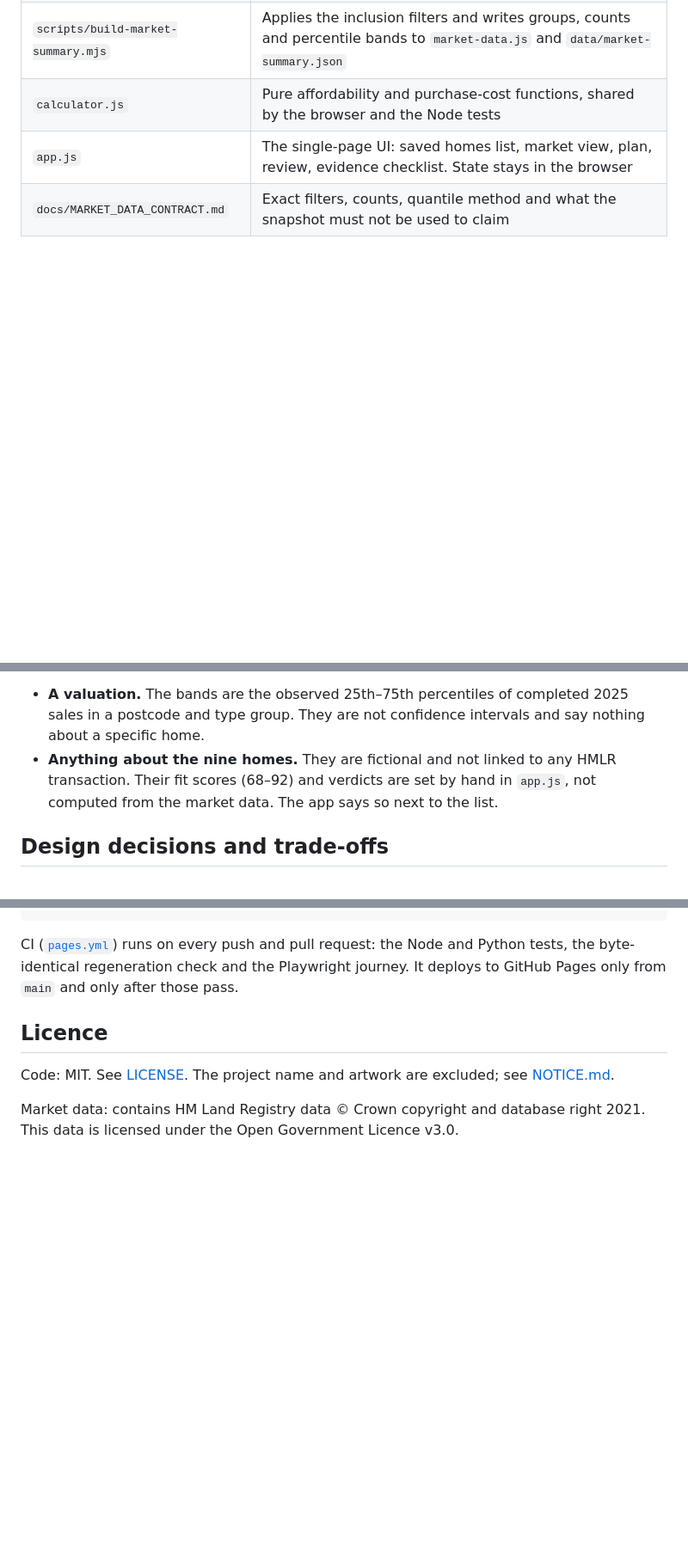
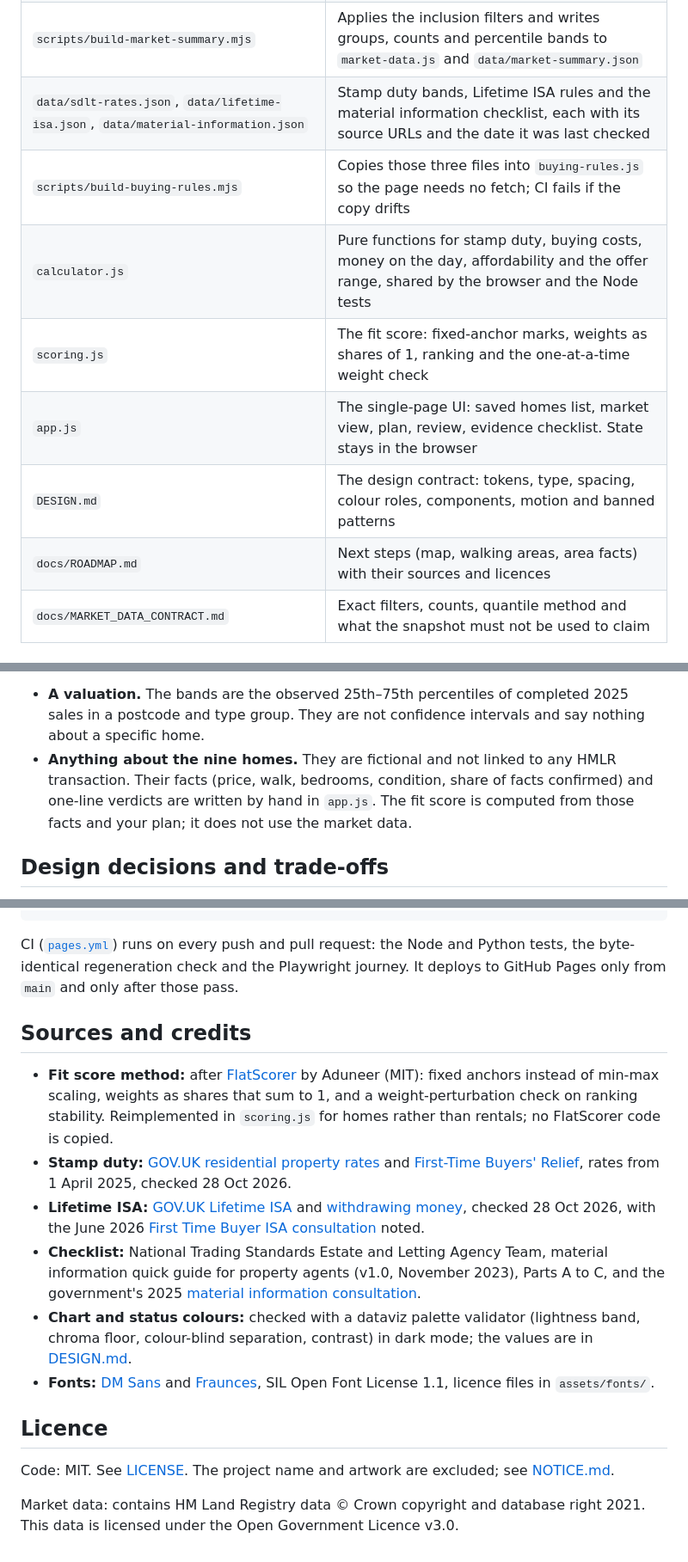
Before and after one commit to MatthewPaver/winchester-buyer-check, a Markdown page: README.md, 3 parts joined by grey strips. Shown at 86% size. Drawn GitHub-style; blank space fills up the shorter version.

````diff
--- a/README.md
+++ b/README.md
@@ -60,8 +66,13 @@ flowchart LR
 | `scripts/retain-price-paid.py` | Projects a downloaded HMLR yearly CSV to Winchester district, SO21–SO23 and seven columns; records the whole-file SHA-256 |
 | `data/price-paid-source.json` | The committed, address-minimised snapshot the app is built from |
 | `scripts/build-market-summary.mjs` | Applies the inclusion filters and writes groups, counts and percentile bands to `market-data.js` and `data/market-summary.json` |
-| `calculator.js` | Pure affordability and purchase-cost functions, shared by the browser and the Node tests |
+| `data/sdlt-rates.json`, `data/lifetime-isa.json`, `data/material-information.json` | Stamp duty bands, Lifetime ISA rules and the material information checklist, each with its source URLs and the date it was last checked |
+| `scripts/build-buying-rules.mjs` | Copies those three files into `buying-rules.js` so the page needs no fetch; CI fails if the copy drifts |
+| `calculator.js` | Pure functions for stamp duty, buying costs, money on the day, affordability and the offer range, shared by the browser and the Node tests |
+| `scoring.js` | The fit score: fixed-anchor marks, weights as shares of 1, ranking and the one-at-a-time weight check |
 | `app.js` | The single-page UI: saved homes list, market view, plan, review, evidence checklist. State stays in the browser |
+| `DESIGN.md` | The design contract: tokens, type, spacing, colour roles, components, motion and banned patterns |
+| `docs/ROADMAP.md` | Next steps (map, walking areas, area facts) with their sources and licences |
 | `docs/MARKET_DATA_CONTRACT.md` | Exact filters, counts, quantile method and what the snapshot must not be used to claim |
 
 ## Results: what the data supports
@@ -95,7 +106,7 @@ HMLR revises the yearly file monthly, so a new download is a new snapshot and sh
 What this does not show:
 
 - **A valuation.** The bands are the observed 25th–75th percentiles of completed 2025 sales in a postcode and type group. They are not confidence intervals and say nothing about a specific home.
-- **Anything about the nine homes.** They are fictional and not linked to any HMLR transaction. Their fit scores (68–92) and verdicts are set by hand in `app.js`, not computed from the market data. The app says so next to the list.
+- **Anything about the nine homes.** They are fictional and not linked to any HMLR transaction. Their facts (price, walk, bedrooms, condition, share of facts confirmed) and one-line verdicts are written by hand in `app.js`. The fit score is computed from those facts and your plan; it does not use the market data.
 
 ## Design decisions and trade-offs
 
@@ -127,6 +146,15 @@ docs/                            market data contract, README screenshot
 ```
 
 CI ([`pages.yml`](.github/workflows/pages.yml)) runs on every push and pull request: the Node and Python tests, the byte-identical regeneration check and the Playwright journey. It deploys to GitHub Pages only from `main` and only after those pass.
+
+## Sources and credits
+
+- **Fit score method:** after [FlatScorer](https://github.com/Aduneer/FlatScorer) by Aduneer (MIT): fixed anchors instead of min-max scaling, weights as shares that sum to 1, and a weight-perturbation check on ranking stability. Reimplemented in `scoring.js` for homes rather than rentals; no FlatScorer code is copied.
+- **Stamp duty:** [GOV.UK residential property rates](https://www.gov.uk/stamp-duty-land-tax/residential-property-rates) and [First-Time Buyers' Relief](https://www.gov.uk/guidance/stamp-duty-land-tax-relief-for-land-or-property-transactions), rates from 1 April 2025, checked 28 Oct 2026.
+- **Lifetime ISA:** [GOV.UK Lifetime ISA](https://www.gov.uk/lifetime-isa) and [withdrawing money](https://www.gov.uk/lifetime-isa/withdrawing-money-from-your-lifetime-isa), checked 28 Oct 2026, with the June 2026 [First Time Buyer ISA consultation](https://www.gov.uk/government/consultations/first-time-buyer-isa-consultation/first-time-buyer-isa-consultation) noted.
+- **Checklist:** National Trading Standards Estate and Letting Agency Team, material information quick guide for property agents (v1.0, November 2023), Parts A to C, and the government's 2025 [material information consultation](https://www.gov.uk/government/consultations/material-information-in-property-listings/material-information-in-property-listings).
+- **Chart and status colours:** checked with a dataviz palette validator (lightness band, chroma floor, colour-blind separation, contrast) in dark mode; the values are in [DESIGN.md](DESIGN.md).
+- **Fonts:** [DM Sans](https://github.com/googlefonts/dm-fonts) and [Fraunces](https://github.com/undercasetype/Fraunces), SIL Open Font License 1.1, licence files in `assets/fonts/`.
 
 ## Licence
 
````
Also changed, not shown: other parts of README.md (+31 -17 lines), DESIGN.md (added, +167 -0 lines), docs/ROADMAP.md (added, +38 -0 lines), docs/assets/screenshot.png.
